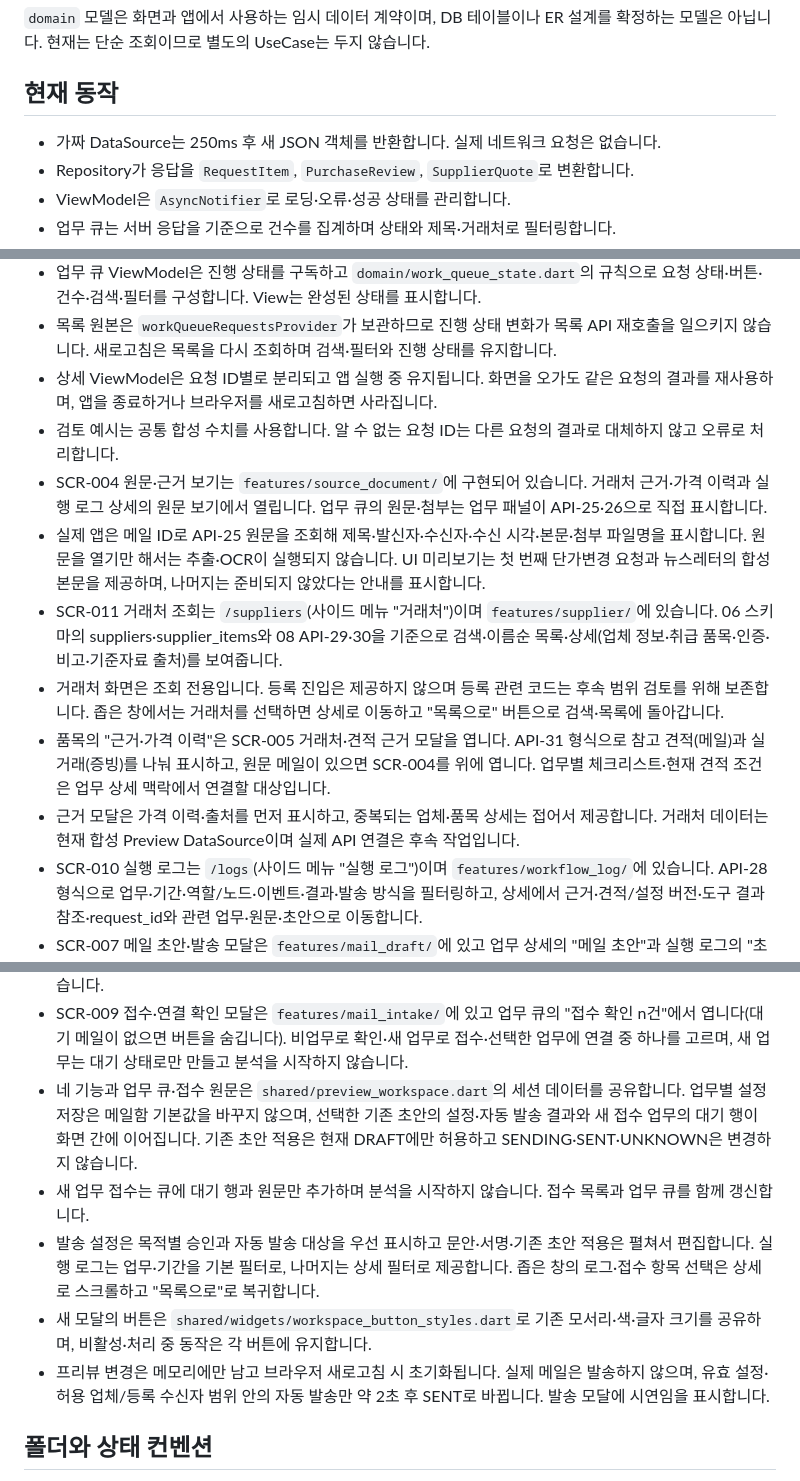
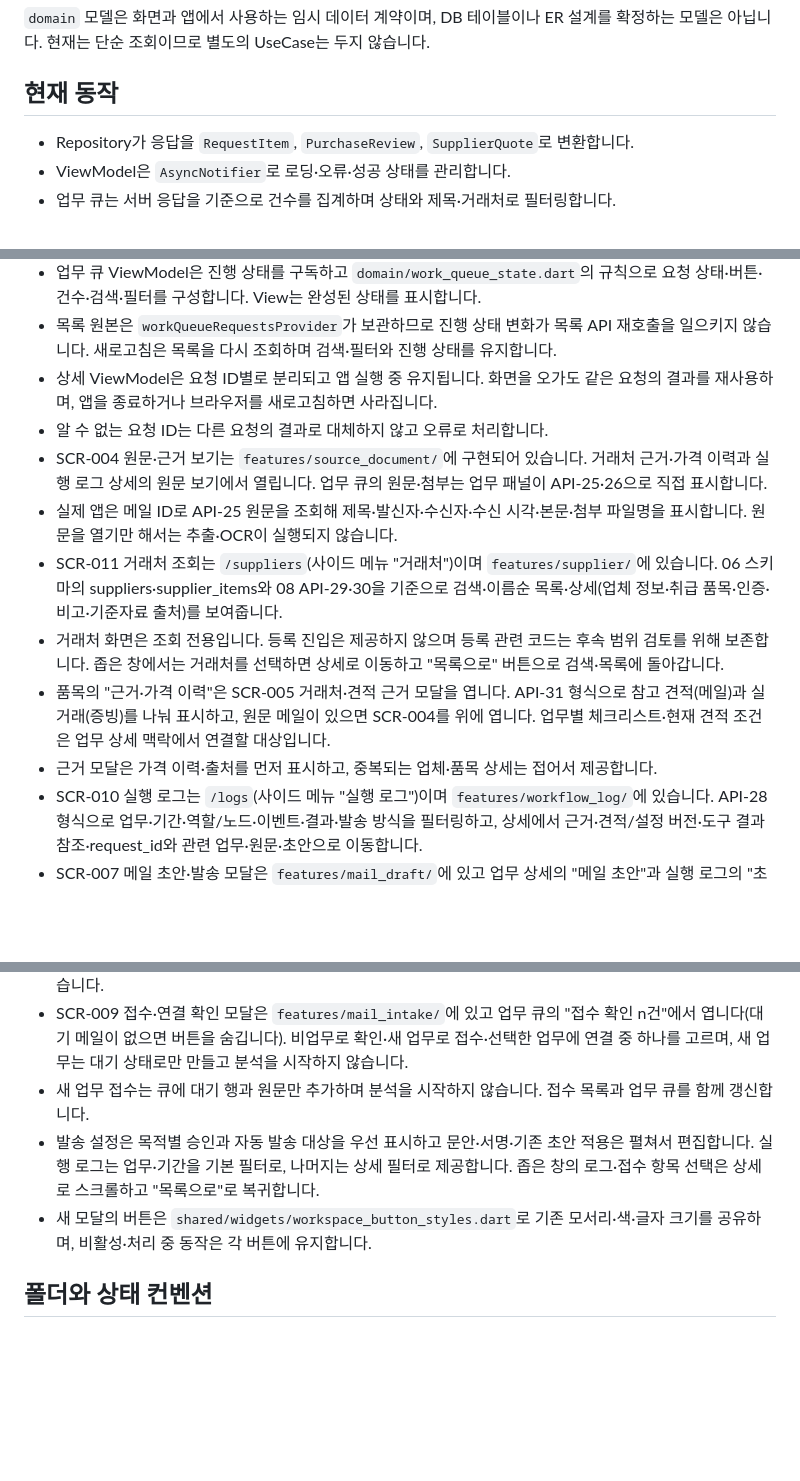
Before and after one commit to costflow-food/gyeonjwo_frontend, a Markdown page: README.md, 3 parts joined by grey strips. Drawn GitHub-style; blank space fills up the shorter version.

```diff
--- a/README.md
+++ b/README.md
@@ -56,7 +26,6 @@ View → ViewModel → Repository → DataSource 순서로 요청하고, 응답
 
 ## 현재 동작
 
-- 가짜 DataSource는 250ms 후 새 JSON 객체를 반환합니다. 실제 네트워크 요청은 없습니다.
 - Repository가 응답을 `RequestItem`, `PurchaseReview`, `SupplierQuote`로 변환합니다.
 - ViewModel은 `AsyncNotifier`로 로딩·오류·성공 상태를 관리합니다.
 - 업무 큐는 서버 응답을 기준으로 건수를 집계하며 상태와 제목·거래처로 필터링합니다.
@@ -67,22 +36,20 @@ View → ViewModel → Repository → DataSource 순서로 요청하고, 응답
 - 업무 큐 ViewModel은 진행 상태를 구독하고 `domain/work_queue_state.dart`의 규칙으로 요청 상태·버튼·건수·검색·필터를 구성합니다. View는 완성된 상태를 표시합니다.
 - 목록 원본은 `workQueueRequestsProvider`가 보관하므로 진행 상태 변화가 목록 API 재호출을 일으키지 않습니다. 새로고침은 목록을 다시 조회하며 검색·필터와 진행 상태를 유지합니다.
 - 상세 ViewModel은 요청 ID별로 분리되고 앱 실행 중 유지됩니다. 화면을 오가도 같은 요청의 결과를 재사용하며, 앱을 종료하거나 브라우저를 새로고침하면 사라집니다.
-- 검토 예시는 공통 합성 수치를 사용합니다. 알 수 없는 요청 ID는 다른 요청의 결과로 대체하지 않고 오류로 처리합니다.
+- 알 수 없는 요청 ID는 다른 요청의 결과로 대체하지 않고 오류로 처리합니다.
 - SCR-004 원문·근거 보기는 `features/source_document/`에 구현되어 있습니다. 거래처 근거·가격 이력과 실행 로그 상세의 원문 보기에서 열립니다. 업무 큐의 원문·첨부는 업무 패널이 API-25·26으로 직접 표시합니다.
-- 실제 앱은 메일 ID로 API-25 원문을 조회해 제목·발신자·수신자·수신 시각·본문·첨부 파일명을 표시합니다. 원문을 열기만 해서는 추출·OCR이 실행되지 않습니다. UI 미리보기는 첫 번째 단가변경 요청과 뉴스레터의 합성 본문을 제공하며, 나머지는 준비되지 않았다는 안내를 표시합니다.
+- 실제 앱은 메일 ID로 API-25 원문을 조회해 제목·발신자·수신자·수신 시각·본문·첨부 파일명을 표시합니다. 원문을 열기만 해서는 추출·OCR이 실행되지 않습니다.
 - SCR-011 거래처 조회는 `/suppliers`(사이드 메뉴 "거래처")이며 `features/supplier/`에 있습니다. 06 스키마의 suppliers·supplier_items와 08 API-29·30을 기준으로 검색·이름순 목록·상세(업체 정보·취급 품목·인증·비고·기준자료 출처)를 보여줍니다.
 - 거래처 화면은 조회 전용입니다. 등록 진입은 제공하지 않으며 등록 관련 코드는 후속 범위 검토를 위해 보존합니다. 좁은 창에서는 거래처를 선택하면 상세로 이동하고 "목록으로" 버튼으로 검색·목록에 돌아갑니다.
 - 품목의 "근거·가격 이력"은 SCR-005 거래처·견적 근거 모달을 엽니다. API-31 형식으로 참고 견적(메일)과 실거래(증빙)를 나눠 표시하고, 원문 메일이 있으면 SCR-004를 위에 엽니다. 업무별 체크리스트·현재 견적 조건은 업무 상세 맥락에서 연결할 대상입니다.
-- 근거 모달은 가격 이력·출처를 먼저 표시하고, 중복되는 업체·품목 상세는 접어서 제공합니다. 거래처 데이터는 현재 합성 Preview DataSource이며 실제 API 연결은 후속 작업입니다.
+- 근거 모달은 가격 이력·출처를 먼저 표시하고, 중복되는 업체·품목 상세는 접어서 제공합니다.
 - SCR-010 실행 로그는 `/logs`(사이드 메뉴 "실행 로그")이며 `features/workflow_log/`에 있습니다. API-28 형식으로 업무·기간·역할/노드·이벤트·결과·발송 방식을 필터링하고, 상세에서 근거·견적/설정 버전·도구 결과 참조·request_id와 관련 업무·원문·초안으로 이동합니다.
 - SCR-007 메일 초안·발송 모달은 `features/mail_draft/`에 있고 업무 상세의 "메일 초안"과 실행 로그의 "초안 보기"에서 엽니다. 업체별 초안 상태를 따로 보여주며, 자동 발송 꺼짐은 "승인 후 발송", 자동 발송 켜짐은 승인 버튼 없이 자동 발송 범위와 결과만 표시합니다. 수정은 새 초안(API-18)이고, 발송 확인 중(UNKNOWN)은 수정·재발송을 막고 발신함 대조(API-20)만 제공합니다.
 - SCR-008 발송·메일 스타일 설정 모달은 `features/send_settings/`에 있고 업무 큐의 "발송 설정"(메일함 기본값)과 메일 초안 모달의 "발송 설정"(업무 설정)에서 엽니다. 견적 요청·추가 확인·역제안마다 자동 발송을 켜고 끕니다(켜짐=`approval_required: false`, 꺼짐=`true`). 메일함에 저장된 값이 없으면 기본값 꺼짐으로 표시하고 저장할 때 꺼짐으로 기록합니다. 업무 설정에서 바꾸지 않은 항목은 `null`로 보내 메일함 기본값을 따릅니다. 적용 대상은 앞으로 생성할 초안 또는 선택한 기존 초안이고, 발송 중·발송됨·확인 중 초안은 고를 수 없습니다.
 - SCR-009 접수·연결 확인 모달은 `features/mail_intake/`에 있고 업무 큐의 "접수 확인 n건"에서 엽니다(대기 메일이 없으면 버튼을 숨깁니다). 비업무로 확인·새 업무로 접수·선택한 업무에 연결 중 하나를 고르며, 새 업무는 대기 상태로만 만들고 분석을 시작하지 않습니다.
-- 네 기능과 업무 큐·접수 원문은 `shared/preview_workspace.dart`의 세션 데이터를 공유합니다. 업무별 설정 저장은 메일함 기본값을 바꾸지 않으며, 선택한 기존 초안의 설정·자동 발송 결과와 새 접수 업무의 대기 행이 화면 간에 이어집니다. 기존 초안 적용은 현재 DRAFT에만 허용하고 SENDING·SENT·UNKNOWN은 변경하지 않습니다.
 - 새 업무 접수는 큐에 대기 행과 원문만 추가하며 분석을 시작하지 않습니다. 접수 목록과 업무 큐를 함께 갱신합니다.
 - 발송 설정은 목적별 승인과 자동 발송 대상을 우선 표시하고 문안·서명·기존 초안 적용은 펼쳐서 편집합니다. 실행 로그는 업무·기간을 기본 필터로, 나머지는 상세 필터로 제공합니다. 좁은 창의 로그·접수 항목 선택은 상세로 스크롤하고 "목록으로"로 복귀합니다.
 - 새 모달의 버튼은 `shared/widgets/workspace_button_styles.dart`로 기존 모서리·색·글자 크기를 공유하며, 비활성·처리 중 동작은 각 버튼에 유지합니다.
-- 프리뷰 변경은 메모리에만 남고 브라우저 새로고침 시 초기화됩니다. 실제 메일은 발송하지 않으며, 유효 설정·허용 업체/등록 수신자 범위 안의 자동 발송만 약 2초 후 SENT로 바뀝니다. 발송 모달에 시연임을 표시합니다.
 
 ## 폴더와 상태 컨벤션
 
```
Also changed, not shown: other parts of README.md (+3 -33 lines).
